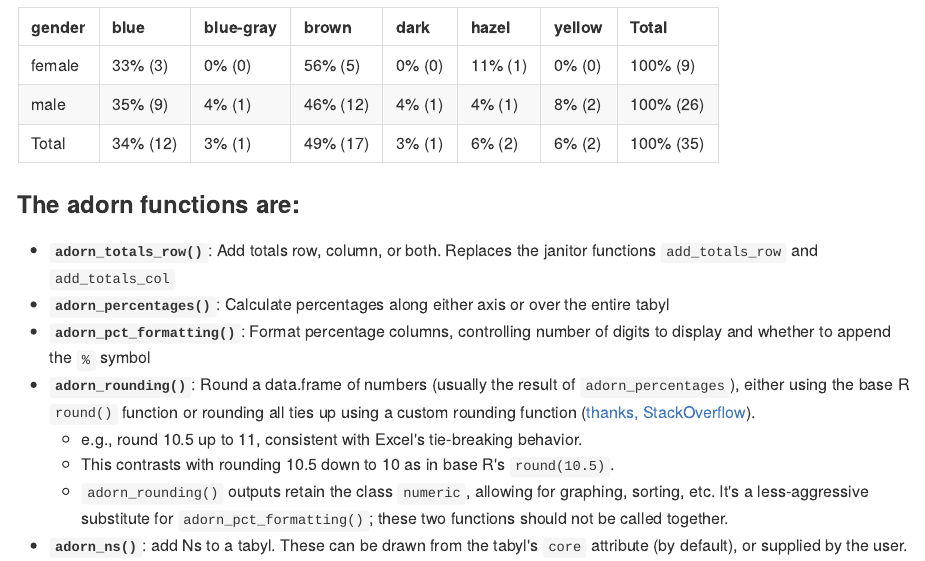
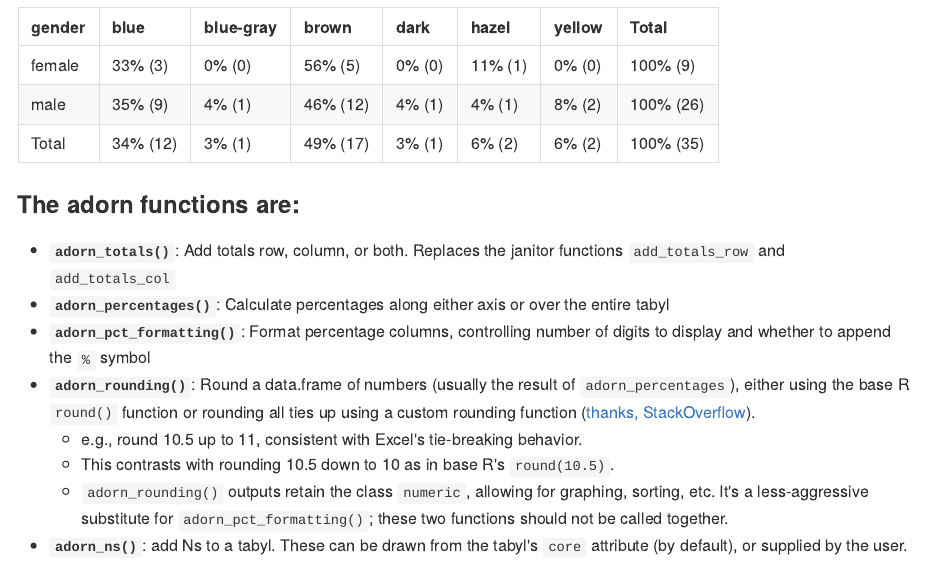
Before and after one commit to sfirke/janitor, an R Markdown document (vignettes/tabyls.Rmd): the page in a window 1100 px wide, from 4190 px down. The pictures show the output file vignettes/tabyls.md that the author committed with the source, drawn offline in the style of GitHub.

Commit message:
fix typo
"adorn_totals_row" -> "adorn_totals"

```diff
--- a/vignettes/tabyls.Rmd
+++ b/vignettes/tabyls.Rmd
@@ -146,7 +146,7 @@ humans %>%
 
 ### The adorn functions are:
 
-+ **`adorn_totals_row()`**: Add totals row, column, or both.  Replaces the janitor functions `add_totals_row` and `add_totals_col`
++ **`adorn_totals()`**: Add totals row, column, or both.  Replaces the janitor functions `add_totals_row` and `add_totals_col`
 + **`adorn_percentages()`**: Calculate percentages along either axis or over the entire tabyl
 + **`adorn_pct_formatting()`**: Format percentage columns, controlling number of digits to display and whether to append the `%` symbol
 + **`adorn_rounding()`**: Round a data.frame of numbers (usually the result of `adorn_percentages`), either using the base R `round()` function or rounding all ties up using a custom rounding function ([thanks, StackOverflow](http://stackoverflow.com/a/12688836/4470365)).
```
Also changed, not shown: vignettes/tabyls.md.
